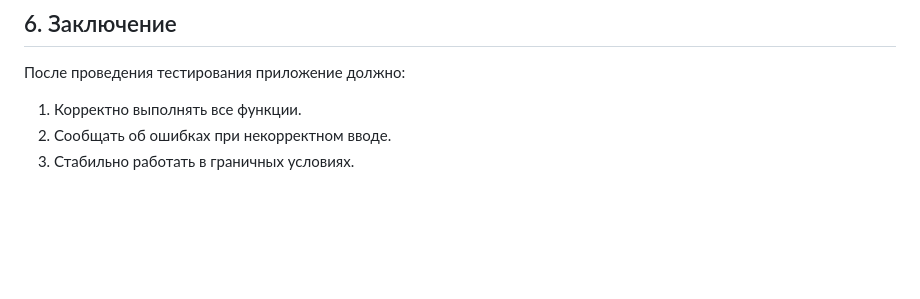
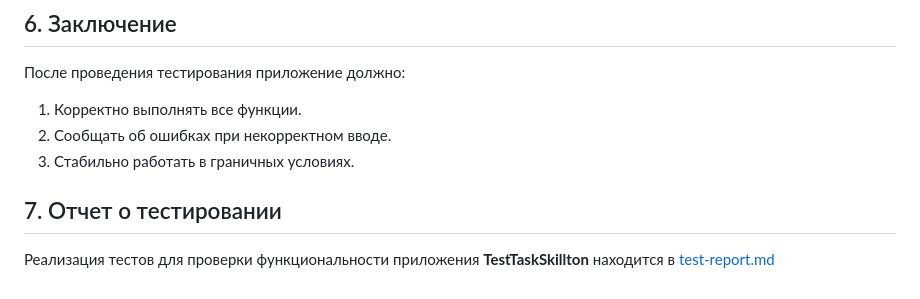
Before and after one commit to savchukPR2/skillton-test-task, a Markdown page: AppTesting/test-plan.md, the part around the change. GitHub-like rendering; blank space fills up the shorter version.

Commit message:
added link on test-report in test-plan

```diff
--- a/AppTesting/test-plan.md
+++ b/AppTesting/test-plan.md
@@ -129,3 +129,6 @@
 1. Корректно выполнять все функции.
 2. Сообщать об ошибках при некорректном вводе.
 3. Стабильно работать в граничных условиях.
+
+## 7. Отчет о тестировании
+Реализация тестов для проверки функциональности приложения **TestTaskSkillton** находится в [test-report.md](./test-report.md)
```
